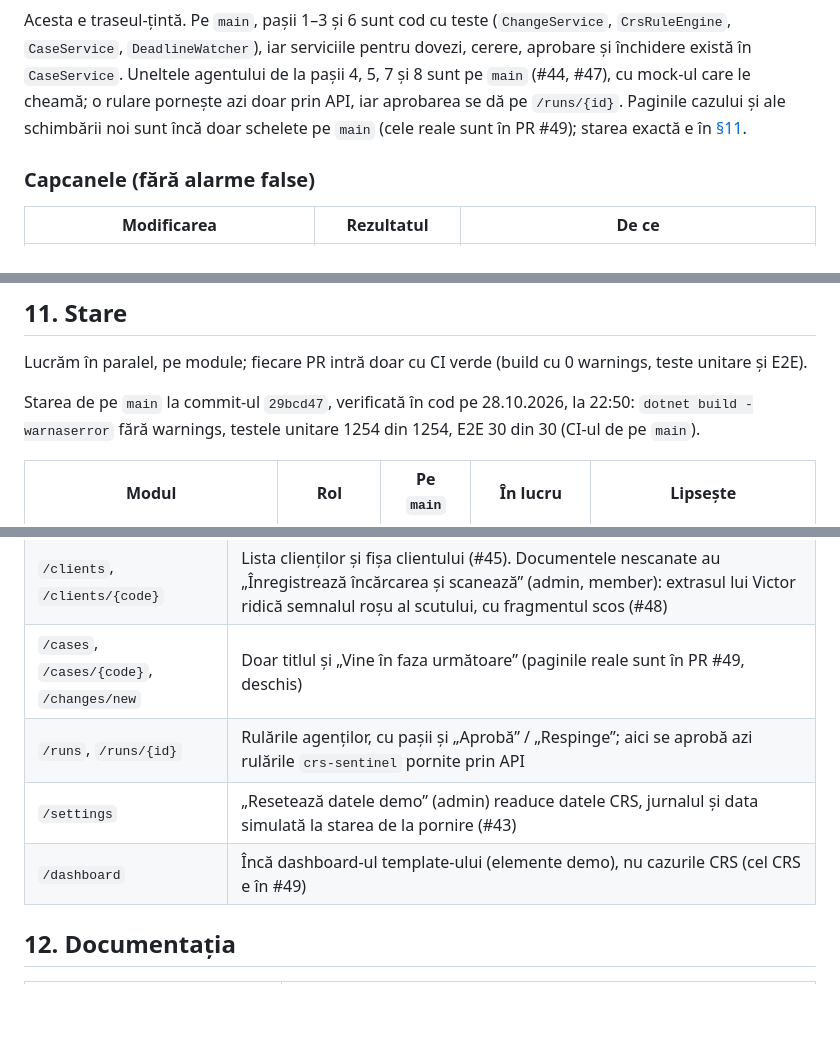
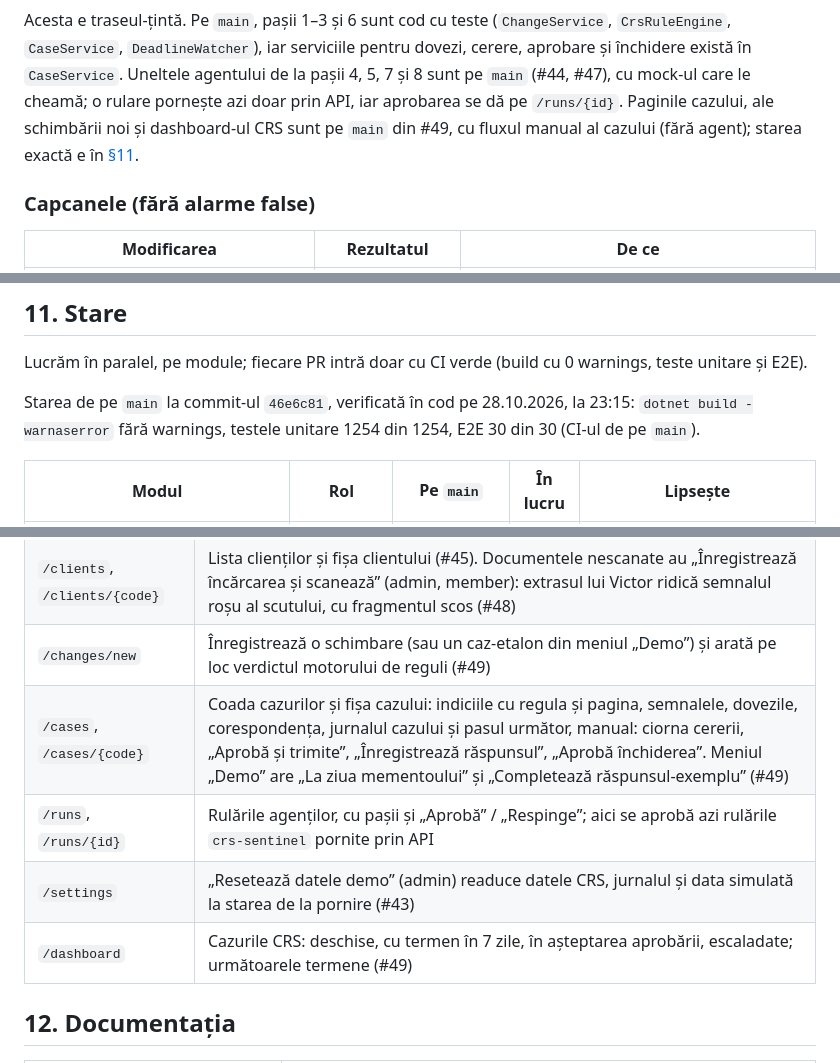
Before and after one commit to AlexandruAchilleF/nexxt-ai-summit-hackathon, a Markdown page: README.md, 3 parts joined by grey strips. Rendered like a GitHub page; blank space fills up the shorter version.

Commit message:
fix: README and pitch say the CRS pages and the Demo menu are on main since PR #49, status on 46e6c81

```diff
--- a/README.md
+++ b/README.md
@@ -77,8 +77,8 @@ cu toți participanții: [`docs/PLAN.md` §6.3](docs/PLAN.md#63-fluxul-mariei-tr
 Acesta e traseul-țintă. Pe `main`, pașii 1–3 și 6 sunt cod cu teste (`ChangeService`, `CrsRuleEngine`, `CaseService`,
 `DeadlineWatcher`), iar serviciile pentru dovezi, cerere, aprobare și închidere există în `CaseService`. Uneltele agentului
 de la pașii 4, 5, 7 și 8 sunt pe `main` (#44, #47), cu mock-ul care le cheamă; o rulare pornește azi doar prin API, iar
-aprobarea se dă pe `/runs/{id}`. Paginile cazului și ale schimbării noi sunt încă doar schelete pe `main` (cele reale sunt
-în PR #49); starea exactă e în [§11](#11-stare).
+aprobarea se dă pe `/runs/{id}`. Paginile cazului, ale schimbării noi și dashboard-ul CRS sunt pe `main` din #49, cu fluxul
+manual al cazului (fără agent); starea exactă e în [§11](#11-stare).
 
 ### Capcanele (fără alarme false)
 
@@ -298,7 +298,7 @@ IAM), niciodată din repo. În `appsettings.Local.json` (ignorat de git): `"AI":
 
 Lucrăm în paralel, pe module; fiecare PR intră doar cu CI verde (build cu 0 warnings, teste unitare și E2E).
 
-Starea de pe `main` la commit-ul `29bcd47`, verificată în cod pe 28.10.2026, la 22:50: `dotnet build -warnaserror` fără
+Starea de pe `main` la commit-ul `46e6c81`, verificată în cod pe 28.10.2026, la 23:15: `dotnet build -warnaserror` fără
 warnings, testele unitare 1254 din 1254, E2E 30 din 30 (CI-ul de pe `main`).
 
 | Modul | Rol | Pe `main` | În lucru | Lipsește |
@@ -327,10 +327,11 @@ warnings, testele unitare 1254 din 1254, E2E 30 din 30 (CI-ul de pe `main`).
 | `/metrics` | Cele trei feluri de cifre din `EvaluationService`, cu „Rulează din nou”, caz cu caz (§8) |
 | `/privacy` | Textul actualizat (#26) |
 | `/clients`, `/clients/{code}` | Lista clienților și fișa clientului (#45). Documentele nescanate au „Înregistrează încărcarea și scanează” (admin, member): extrasul lui Victor ridică semnalul roșu al scutului, cu fragmentul scos (#48) |
-| `/cases`, `/cases/{code}`, `/changes/new` | Doar titlul și „Vine în faza următoare” (paginile reale sunt în PR #49, deschis) |
+| `/changes/new` | Înregistrează o schimbare (sau un caz-etalon din meniul „Demo”) și arată pe loc verdictul motorului de reguli (#49) |
+| `/cases`, `/cases/{code}` | Coada cazurilor și fișa cazului: indiciile cu regula și pagina, semnalele, dovezile, corespondența, jurnalul cazului și pasul următor, manual: ciorna cererii, „Aprobă și trimite”, „Înregistrează răspunsul”, „Aprobă închiderea”. Meniul „Demo” are „La ziua mementoului” și „Completează răspunsul-exemplu” (#49) |
 | `/runs`, `/runs/{id}` | Rulările agenților, cu pașii și „Aprobă” / „Respinge”; aici se aprobă azi rulările `crs-sentinel` pornite prin API |
 | `/settings` | „Resetează datele demo” (admin) readuce datele CRS, jurnalul și data simulată la starea de la pornire (#43) |
-| `/dashboard` | Încă dashboard-ul template-ului (elemente demo), nu cazurile CRS (cel CRS e în #49) |
+| `/dashboard` | Cazurile CRS: deschise, cu termen în 7 zile, în așteptarea aprobării, escaladate; următoarele termene (#49) |
 
 ## 12. Documentația
 
```
Also changed, not shown: other parts of README.md (+3 -3 lines), docs/PITCH.md (+16 -17 lines).
